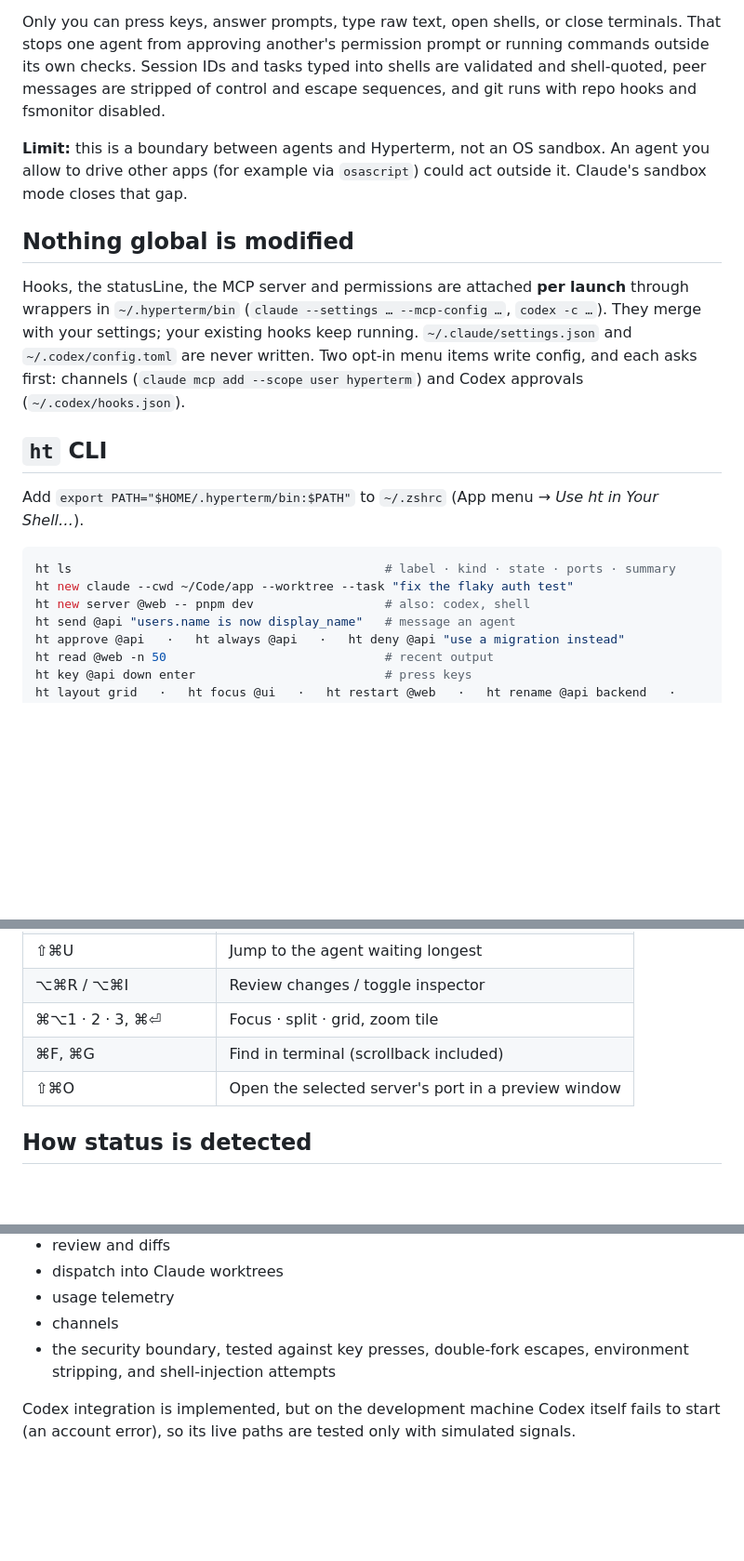
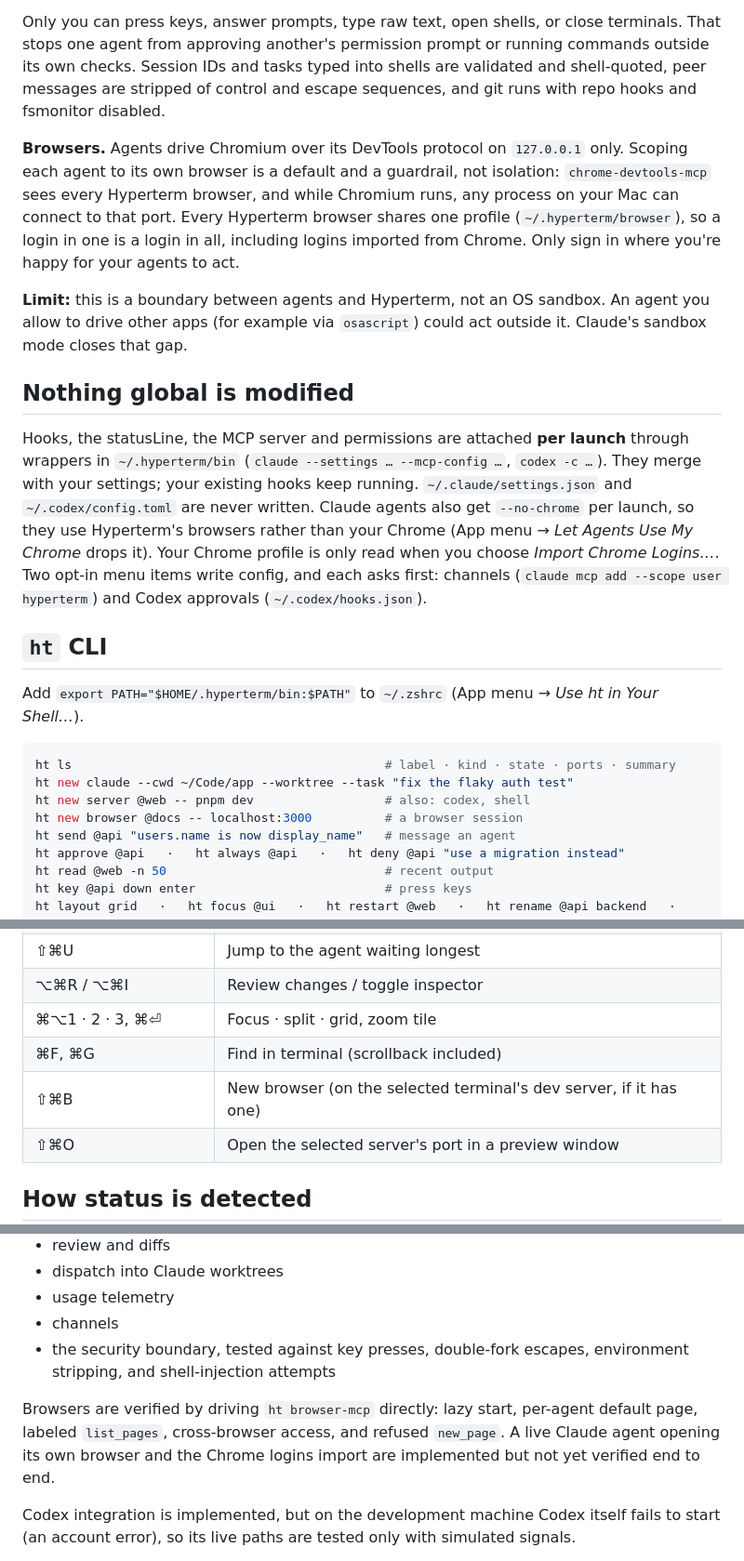
Before and after one commit to madhukiran1998/kuronami, a Markdown page: README.md, 3 parts joined by grey strips. Shown at 93% size. Rendered like a GitHub page; blank space fills up the shorter version.

```diff
--- a/README.md
+++ b/README.md
@@ -74,11 +74,13 @@ Hyperterm types into terminals on your behalf, so who may ask for what matters.
 
 Only you can press keys, answer prompts, type raw text, open shells, or close terminals. That stops one agent from approving another's permission prompt or running commands outside its own checks. Session IDs and tasks typed into shells are validated and shell-quoted, peer messages are stripped of control and escape sequences, and git runs with repo hooks and fsmonitor disabled.
 
+**Browsers.** Agents drive Chromium over its DevTools protocol on `127.0.0.1` only. Scoping each agent to its own browser is a default and a guardrail, not isolation: `chrome-devtools-mcp` sees every Hyperterm browser, and while Chromium runs, any process on your Mac can connect to that port. Every Hyperterm browser shares one profile (`~/.hyperterm/browser`), so a login in one is a login in all, including logins imported from Chrome. Only sign in where you're happy for your agents to act.
+
 **Limit:** this is a boundary between agents and Hyperterm, not an OS sandbox. An agent you allow to drive other apps (for example via `osascript`) could act outside it. Claude's sandbox mode closes that gap.
 
 ## Nothing global is modified
 
-Hooks, the statusLine, the MCP server and permissions are attached **per launch** through wrappers in `~/.hyperterm/bin` (`claude --settings … --mcp-config …`, `codex -c …`). They merge with your settings; your existing hooks keep running. `~/.claude/settings.json` and `~/.codex/config.toml` are never written. Two opt-in menu items write config, and each asks first: channels (`claude mcp add --scope user hyperterm`) and Codex approvals (`~/.codex/hooks.json`).
+Hooks, the statusLine, the MCP server and permissions are attached **per launch** through wrappers in `~/.hyperterm/bin` (`claude --settings … --mcp-config …`, `codex -c …`). They merge with your settings; your existing hooks keep running. `~/.claude/settings.json` and `~/.codex/config.toml` are never written. Claude agents also get `--no-chrome` per launch, so they use Hyperterm's browsers rather than your Chrome (App menu → *Let Agents Use My Chrome* drops it). Your Chrome profile is only read when you choose *Import Chrome Logins…*. Two opt-in menu items write config, and each asks first: channels (`claude mcp add --scope user hyperterm`) and Codex approvals (`~/.codex/hooks.json`).
 
 ## `ht` CLI
 
@@ -88,6 +90,7 @@ Add `export PATH="$HOME/.hyperterm/bin:$PATH"` to `~/.zshrc` (App menu → *Use
 ht ls                                           # label · kind · state · ports · summary
 ht new claude --cwd ~/Code/app --worktree --task "fix the flaky auth test"
 ht new server @web -- pnpm dev                  # also: codex, shell
+ht new browser @docs -- localhost:3000          # a browser session
 ht send @api "users.name is now display_name"   # message an agent
 ht approve @api   ·   ht always @api   ·   ht deny @api "use a migration instead"
 ht read @web -n 50                              # recent output
@@ -105,6 +108,7 @@ ht layout grid   ·   ht focus @ui   ·   ht restart @web   ·   ht rename @api
 | ⌥⌘R / ⌥⌘I | Review changes / toggle inspector |
 | ⌘⌥1 · 2 · 3, ⌘⏎ | Focus · split · grid, zoom tile |
 | ⌘F, ⌘G | Find in terminal (scrollback included) |
+| ⇧⌘B | New browser (on the selected terminal's dev server, if it has one) |
 | ⇧⌘O | Open the selected server's port in a preview window |
 
 ## How status is detected
@@ -155,6 +164,8 @@ Working and verified on macOS 26 with Claude Code 2.1.287:
 - channels
 - the security boundary, tested against key presses, double-fork escapes, environment stripping, and shell-injection attempts
 
+Browsers are verified by driving `ht browser-mcp` directly: lazy start, per-agent default page, labeled `list_pages`, cross-browser access, and refused `new_page`. A live Claude agent opening its own browser and the Chrome logins import are implemented but not yet verified end to end.
+
 Codex integration is implemented, but on the development machine Codex itself fails to start (an account error), so its live paths are tested only with simulated signals.
 
 Input handling in `TerminalSurfaceView.swift` and `GhosttyInput.swift` is adapted from Ghostty's macOS app (MIT).
```
Also changed, not shown: other parts of README.md (+10 -5 lines).
